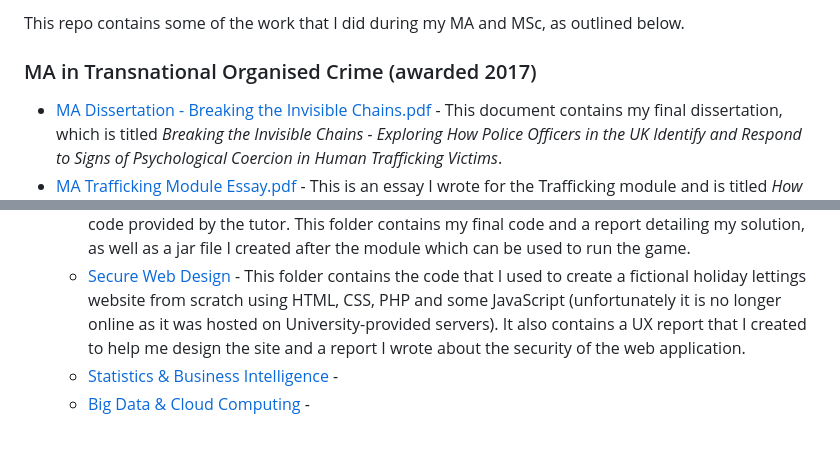
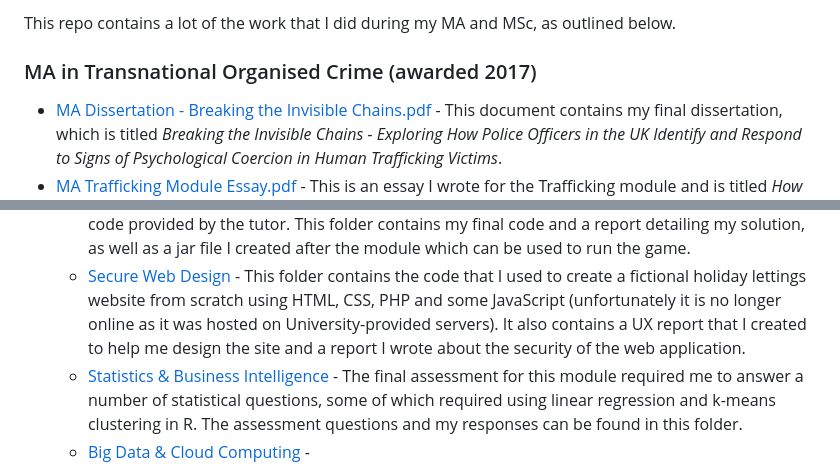
Before and after one commit to sc6156/academic-work, a Markdown page: README.md, 2 parts joined by grey strips. Drawn GitHub-style; blank space fills up the shorter version.

```diff
--- a/README.md
+++ b/README.md
@@ -1,4 +1,4 @@
-This repo contains some of the work that I did during my MA and MSc, as outlined below.
+This repo contains a lot of the work that I did during my MA and MSc, as outlined below.
 
 ### MA in Transnational Organised Crime (awarded 2017)
 * [MA Dissertation - Breaking the Invisible Chains.pdf](https://github.com/sc6156/academic-work/blob/main/MA/MA%20Dissertation%20-%20Breaking%20the%20Invisible%20Chains.pdf) - This document contains my final dissertation, which is titled *Breaking the Invisible Chains - Exploring How Police Officers in the UK Identify and Respond to Signs of Psychological Coercion in Human Trafficking Victims*.
@@ -11,7 +11,7 @@ This repo contains some of the work that I did during my MA and MSc, as outlined
   * [Data Modelling & Analytics](https://github.com/sc6156/academic-work/tree/main/MSc/Modules/Data%20Modelling%20%26%20Analytics) - In the final assessment for this module we were required to design and create a database for a fictional property website using entity-relationship diagrams, logical designs and Oracle SQL. We were also required to conduct data mining on a credit card dataset, using machine learning models to predict whether customers would default. The assessment requirements and my submission can be found in this folder.
   * [Object Orientated Programming](https://github.com/sc6156/academic-work/tree/main/MSc/Modules/OOP%20-%20Sokoban) - The final assessment for this module required us to design and implement a Graphical User Interface (GUI) in Java for the puzzle game Sokoban, using model code provided by the tutor. This folder contains my final code and a report detailing my solution, as well as a jar file I created after the module which can be used to run the game.
   * [Secure Web Design](https://github.com/sc6156/academic-work/tree/main/MSc/Modules/Secure%20Web%20Design%20-%20Coorie) - This folder contains the code that I used to create a fictional holiday lettings website from scratch using HTML, CSS, PHP and some JavaScript (unfortunately it is no longer online as it was hosted on University-provided servers). It also contains a UX report that I created to help me design the site and a report I wrote about the security of the web application.
-  * [Statistics & Business Intelligence](https://github.com/sc6156/academic-work/tree/main/MSc/Modules/Statistics%20%26%20Business%20Intelligence) -
+  * [Statistics & Business Intelligence](https://github.com/sc6156/academic-work/tree/main/MSc/Modules/Statistics%20%26%20Business%20Intelligence) - The final assessment for this module required me to answer a number of statistical questions, some of which required using linear regression and k-means clustering in R. The assessment questions and my responses can be found in this folder.
   * [Big Data & Cloud Computing](https://github.com/sc6156/academic-work/tree/main/MSc/Modules/Big%20Data%20%26%20Cloud%20Computing) -
 
 * [Research Project](https://github.com/sc6156/academic-work/tree/main/MSc/Research%20Project) - This folder contains the report for my final research project, which documents how I fine-tuned transformer-based text summarisation models (LongT5 and LED) on a child protection dataset that I created from the [NSPCC's case review collection](https://learning.nspcc.org.uk/case-reviews/national-case-review-repository). This custom dataset is hosted on the [Hugging Face platform](https://huggingface.co/datasets/scott156/NSPCC_dataset)* and the code I used to fine-tune and test the models was written in Google Colab. Links to the Colab notebooks can be found in the folder inside a docx file.
```
